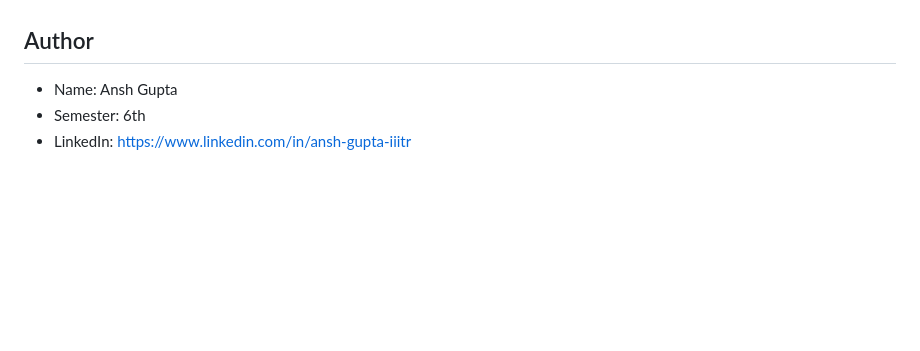
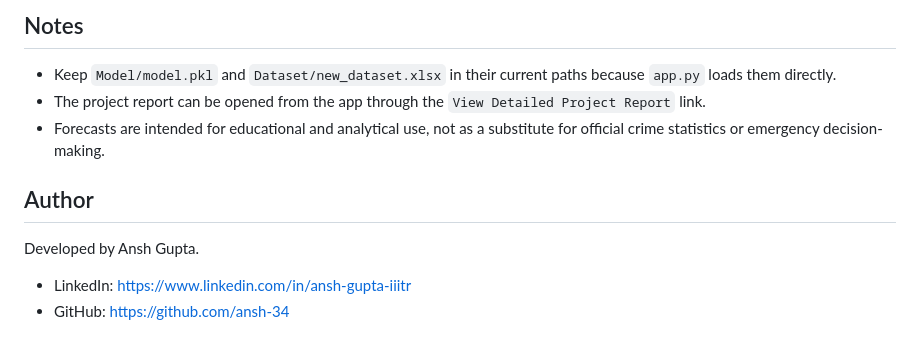
Before and after one commit to ansh-34/Crime-Rate-Prediction, a Markdown page: README.md, the part around one of its changes. Rendered like a GitHub page; blank space fills up the shorter version.

```diff
--- a/README.md
+++ b/README.md
@@ -64,6 +176,12 @@ If you have any questions, suggestions, or issues regarding this project, please
+## Notes
+
+- Keep `Model/model.pkl` and `Dataset/new_dataset.xlsx` in their current paths because `app.py` loads them directly.
+- The project report can be opened from the app through the `View Detailed Project Report` link.
+- Forecasts are intended for educational and analytical use, not as a substitute for official crime statistics or emergency decision-making.
 
 ## Author
 
-- Name: Ansh Gupta
-- Semester: 6th
-- LinkedIn: https://www.linkedin.com/in/ansh-gupta-iiitr
+Developed by Ansh Gupta.
+
+- LinkedIn: <https://www.linkedin.com/in/ansh-gupta-iiitr>
+- GitHub: <https://github.com/ansh-34>
```
Also changed, not shown: other parts of README.md (+149 -37 lines).
